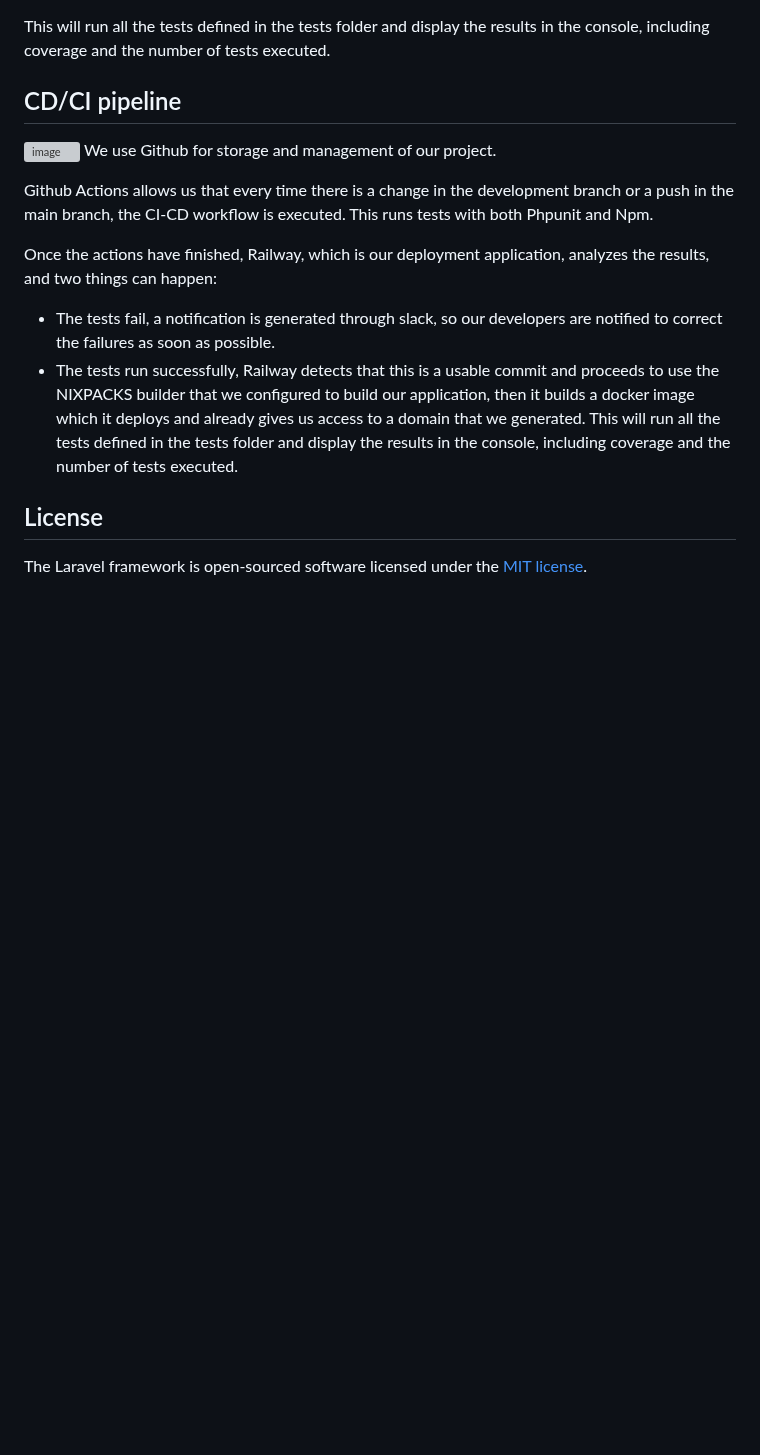
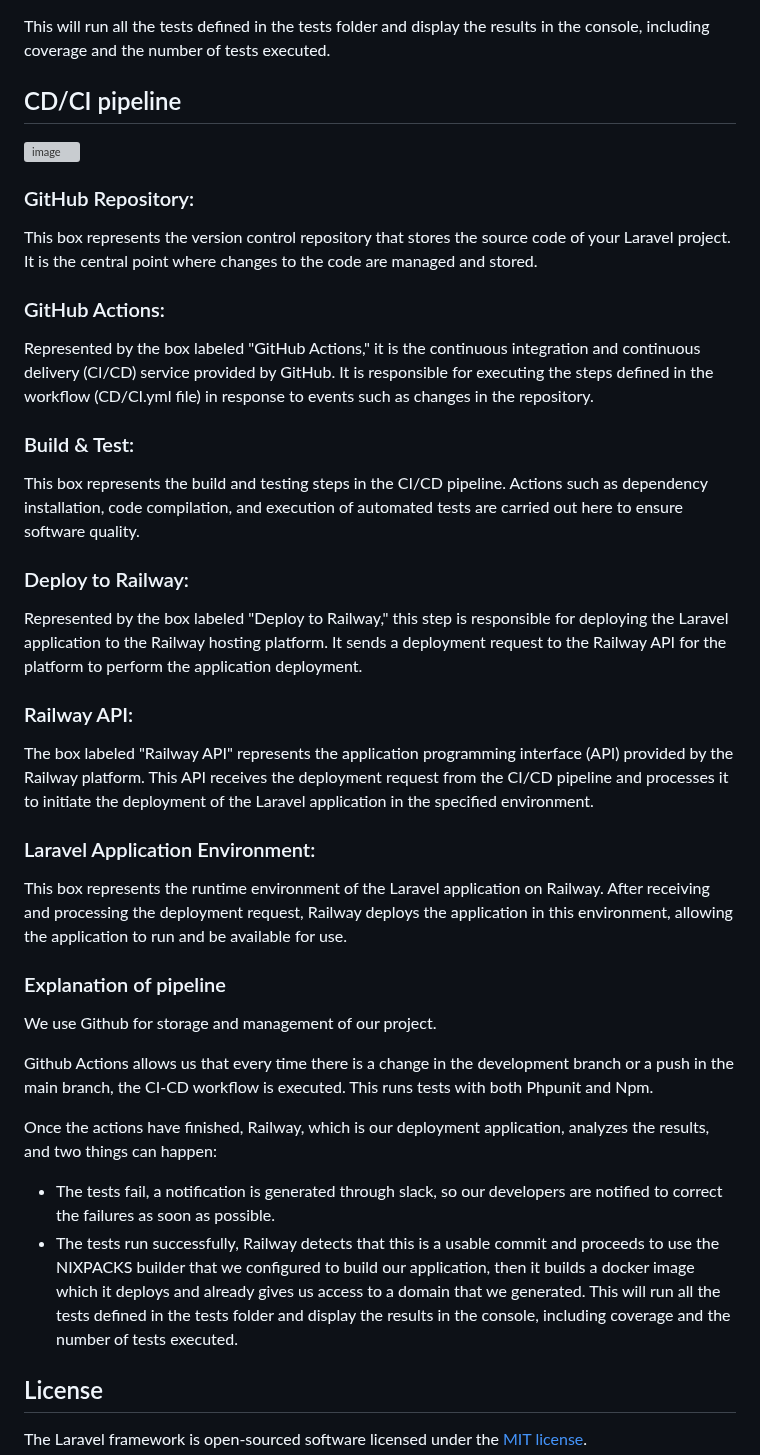
Before and after one commit to TechnoBlog-DSII/TechnoBlog, a Markdown page: README.md, the part around the change. Rendered like a GitHub page; blank space fills up the shorter version; grey boxes are pictures that could not be loaded.

```diff
--- a/README.md
+++ b/README.md
@@ -43,6 +43,27 @@ Now the console has to show you this link (example : http://127.0.0.1:8000) and
 This will run all the tests defined in the tests folder and display the results in the console, including coverage and the number of tests executed.
 ## CD/CI pipeline
 ![image](https://github.com/TechnoBlog-DSII/TechnoBlog/assets/95147293/152edf9c-0767-4e1e-a0fb-e9c8bf89b940)
+
+### GitHub Repository:
+This box represents the version control repository that stores the source code of your Laravel project. It is the central point where changes to the code are managed and stored.
+
+### GitHub Actions:
+Represented by the box labeled "GitHub Actions," it is the continuous integration and continuous delivery (CI/CD) service provided by GitHub. It is responsible for executing the steps defined in the workflow (CD/CI.yml file) in response to events such as changes in the repository.
+
+### Build & Test:
+This box represents the build and testing steps in the CI/CD pipeline. Actions such as dependency installation, code compilation, and execution of automated tests are carried out here to ensure software quality.
+
+### Deploy to Railway:
+Represented by the box labeled "Deploy to Railway," this step is responsible for deploying the Laravel application to the Railway hosting platform. It sends a deployment request to the Railway API for the platform to perform the application deployment.
+
+### Railway API:
+The box labeled "Railway API" represents the application programming interface (API) provided by the Railway platform. This API receives the deployment request from the CI/CD pipeline and processes it to initiate the deployment of the Laravel application in the specified environment.
+
+### Laravel Application Environment:
+This box represents the runtime environment of the Laravel application on Railway. After receiving and processing the deployment request, Railway deploys the application in this environment, allowing the application to run and be available for use.
+
+### Explanation of pipeline
+
 We use Github for storage and management of our project.
 
 Github Actions allows us that every time there is a change in the development branch or a push in the main branch, the CI-CD workflow is executed. This runs tests with both Phpunit and Npm.
```
